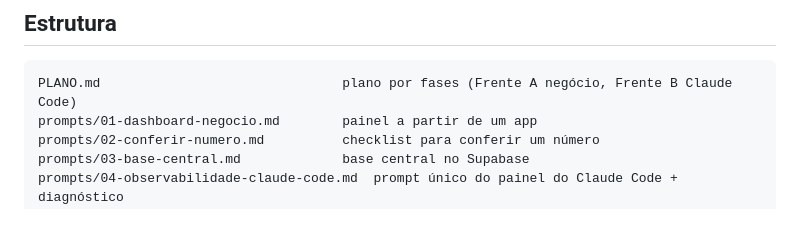
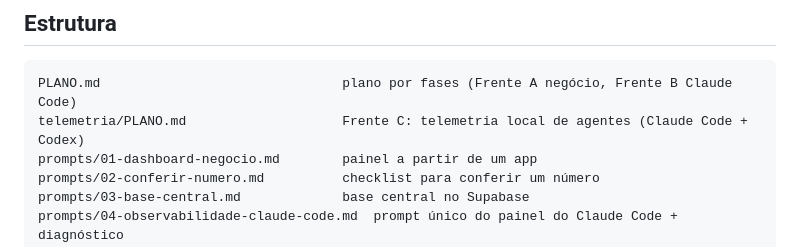
Before and after one commit to inematds/ccdashboard, a Markdown page: README.md, the part around the change. Drawn GitHub-style; blank space fills up the shorter version.

Commit message:
plano: Frente C — telemetria local de agentes (Claude Code + Codex)
Co-Authored-By: Claude Opus 5.5 <noreply@anthropic.com>

````diff
--- a/README.md
+++ b/README.md
@@ -75,6 +75,7 @@ Se nada chegar no coletor: `claude --debug-file /tmp/cc.log` e procure linhas `[
 
 ```
 PLANO.md                               plano por fases (Frente A negócio, Frente B Claude Code)
+telemetria/PLANO.md                    Frente C: telemetria local de agentes (Claude Code + Codex)
 prompts/01-dashboard-negocio.md        painel a partir de um app
 prompts/02-conferir-numero.md          checklist para conferir um número
 prompts/03-base-central.md             base central no Supabase
````
Also changed, not shown: PLANO.md (+1 -0 lines), telemetria/PLANO.md (added, +145 -0 lines).
